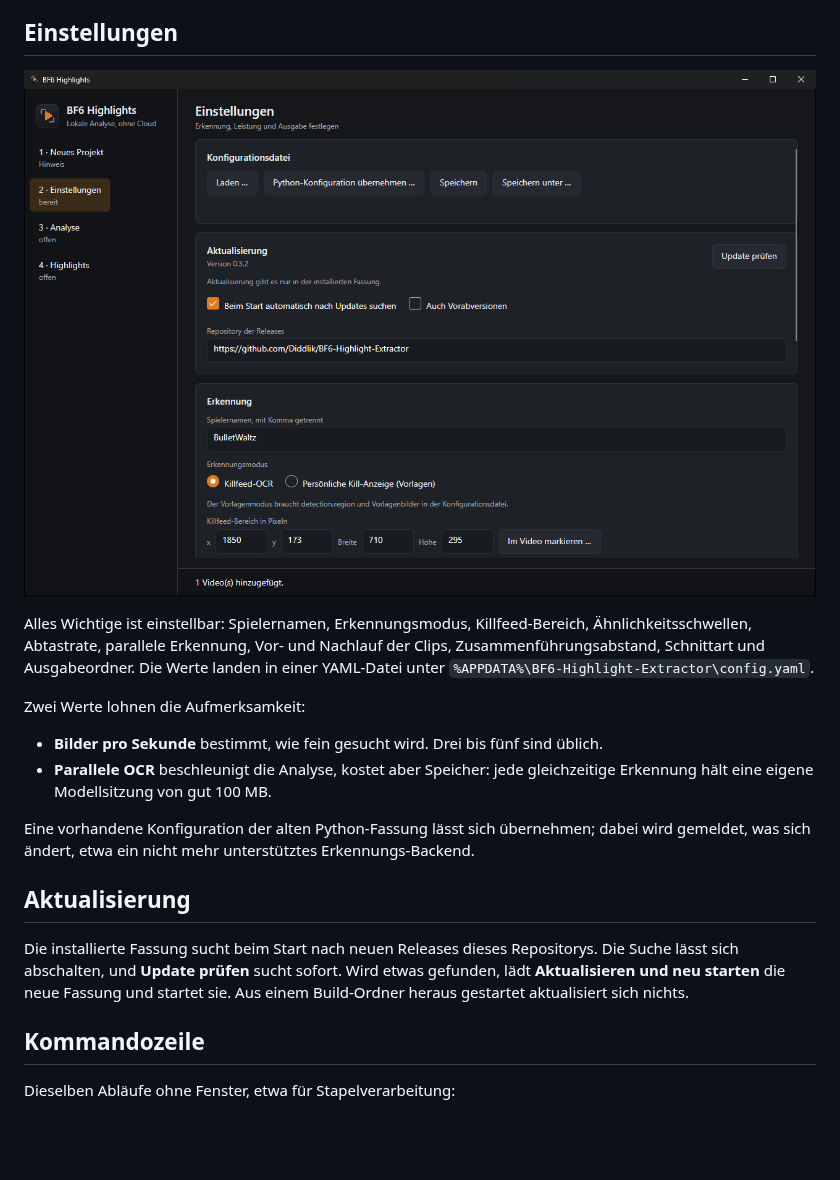
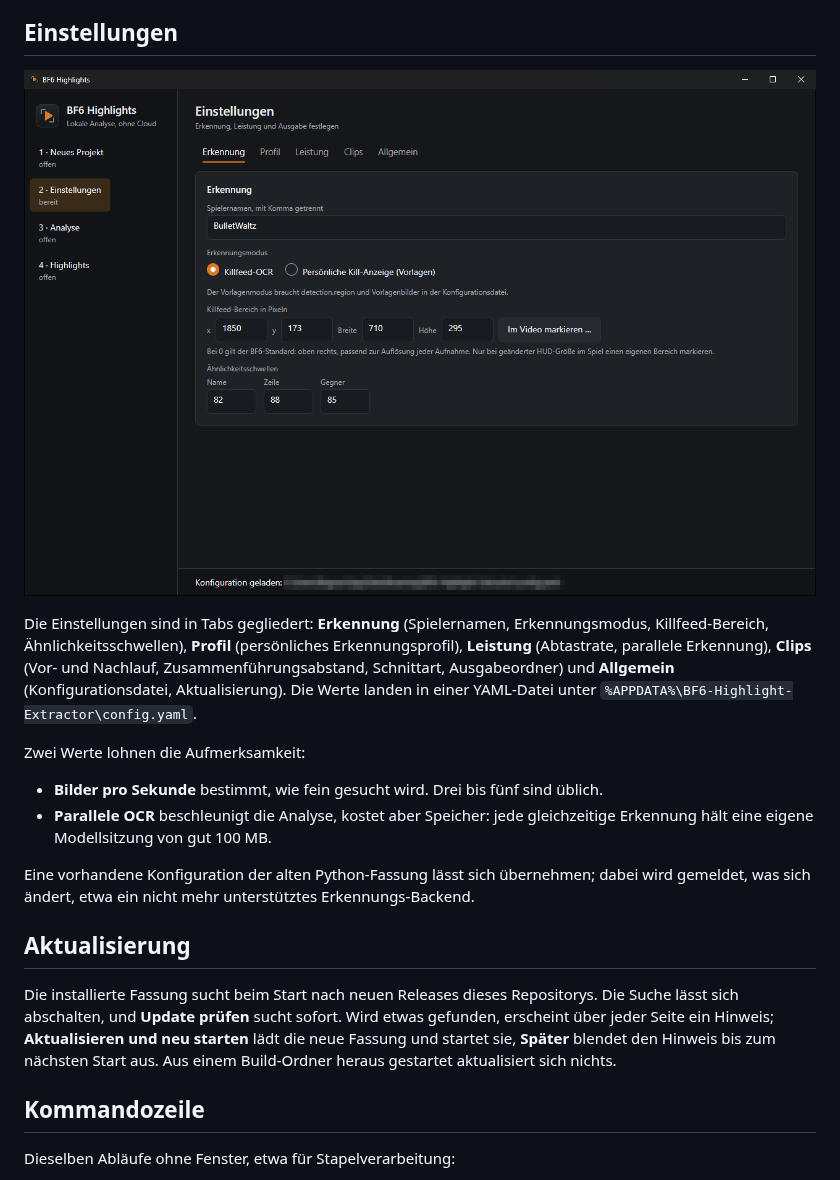
Before and after one commit to Diddlik/BF6-Highlight-Extractor, a Markdown page: README.md, the part around the change. Rendered like a GitHub page; pictures changed too: .github/media/oberflaeche-einstellungen.png; blank space fills up the shorter version.

```diff
--- a/README.md
+++ b/README.md
@@ -107,9 +107,11 @@ hinterlässt keine halbfertigen Dateien.
 
 ![Einstellungen](.github/media/oberflaeche-einstellungen.png)
 
-Alles Wichtige ist einstellbar: Spielernamen, Erkennungsmodus, Killfeed-Bereich,
-Ähnlichkeitsschwellen, Abtastrate, parallele Erkennung, Vor- und Nachlauf der Clips,
-Zusammenführungsabstand, Schnittart und Ausgabeordner. Die Werte landen in einer
+Die Einstellungen sind in Tabs gegliedert: **Erkennung** (Spielernamen, Erkennungsmodus,
+Killfeed-Bereich, Ähnlichkeitsschwellen), **Profil** (persönliches Erkennungsprofil),
+**Leistung** (Abtastrate, parallele Erkennung), **Clips** (Vor- und Nachlauf,
+Zusammenführungsabstand, Schnittart, Ausgabeordner) und **Allgemein** (Konfigurationsdatei,
+Aktualisierung). Die Werte landen in einer
 YAML-Datei unter `%APPDATA%\BF6-Highlight-Extractor\config.yaml`.
 
 Zwei Werte lohnen die Aufmerksamkeit:
@@ -124,8 +126,9 @@ gemeldet, was sich ändert, etwa ein nicht mehr unterstütztes Erkennungs-Backen
 ## Aktualisierung
 
 Die installierte Fassung sucht beim Start nach neuen Releases dieses Repositorys. Die Suche
-lässt sich abschalten, und **Update prüfen** sucht sofort. Wird etwas gefunden, lädt
-**Aktualisieren und neu starten** die neue Fassung und startet sie. Aus einem Build-Ordner
+lässt sich abschalten, und **Update prüfen** sucht sofort. Wird etwas gefunden, erscheint
+über jeder Seite ein Hinweis; **Aktualisieren und neu starten** lädt die neue Fassung und
+startet sie, **Später** blendet den Hinweis bis zum nächsten Start aus. Aus einem Build-Ordner
 heraus gestartet aktualisiert sich nichts.
 
 ## Kommandozeile
```
Also changed, not shown: 3 other files.
